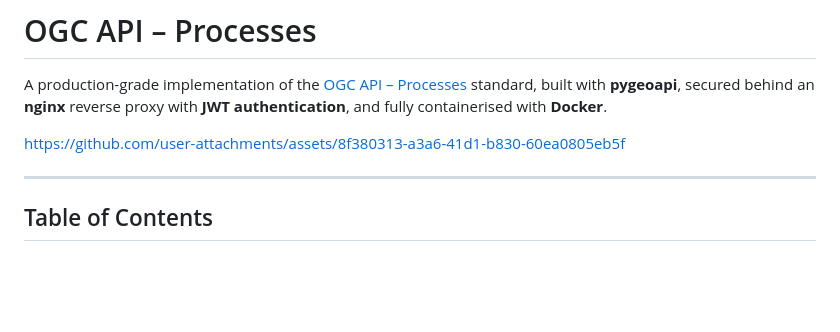
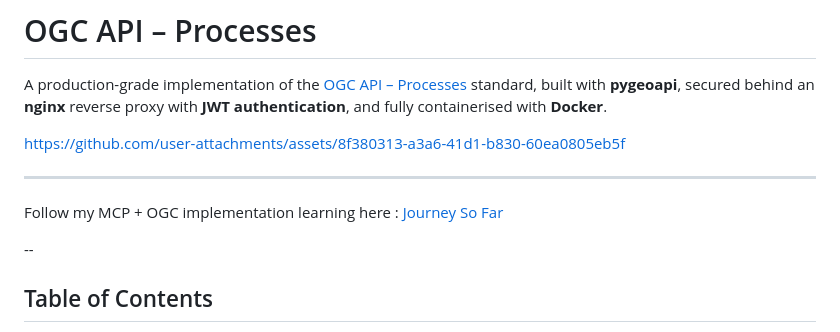
Before and after one commit to PranavAngrish/OGC-API---Processes, a Markdown page: README.md, the part around the change. Rendered like a GitHub page; blank space fills up the shorter version.

Commit message:
Update README with learning journey link
Added a link to the MCP + OGC implementation learning journey.

```diff
--- a/README.md
+++ b/README.md
@@ -7,6 +7,10 @@ https://github.com/user-attachments/assets/8f380313-a3a6-41d1-b830-60ea0805eb5f
 
 
 ---
+
+Follow my MCP + OGC implementation learning here : [Journey So Far](https://ogc-journey.vercel.app/#next)
+
+--
 
 ## Table of Contents
 
```
